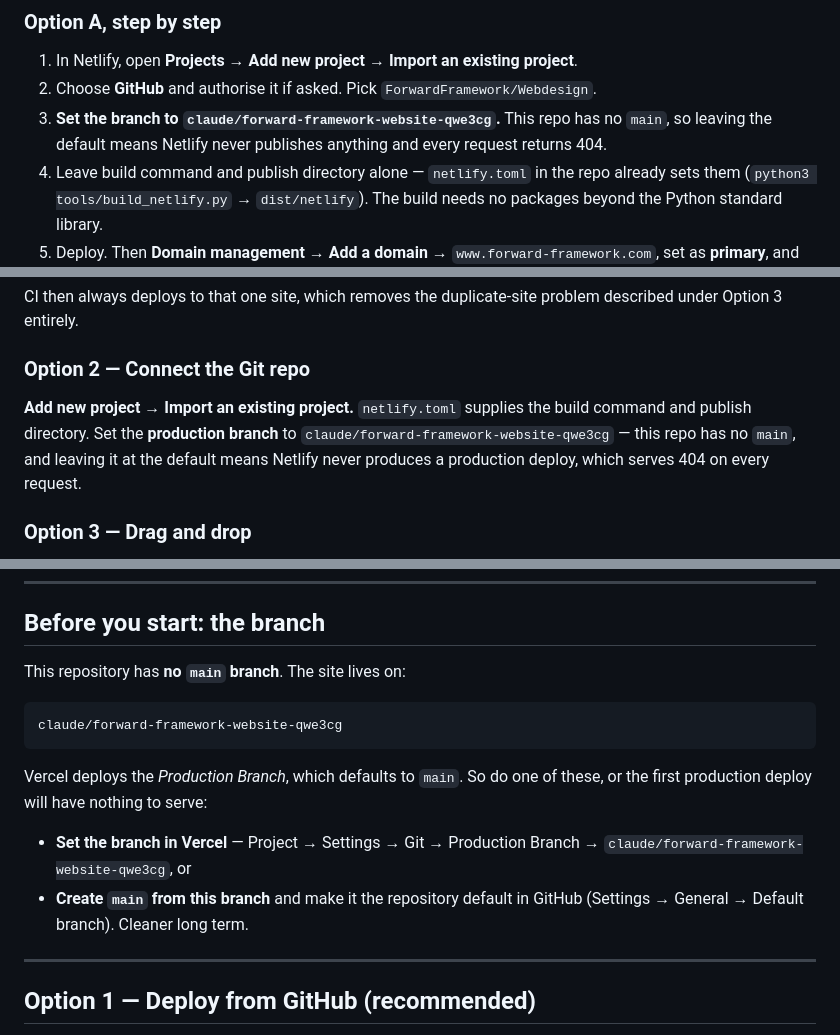
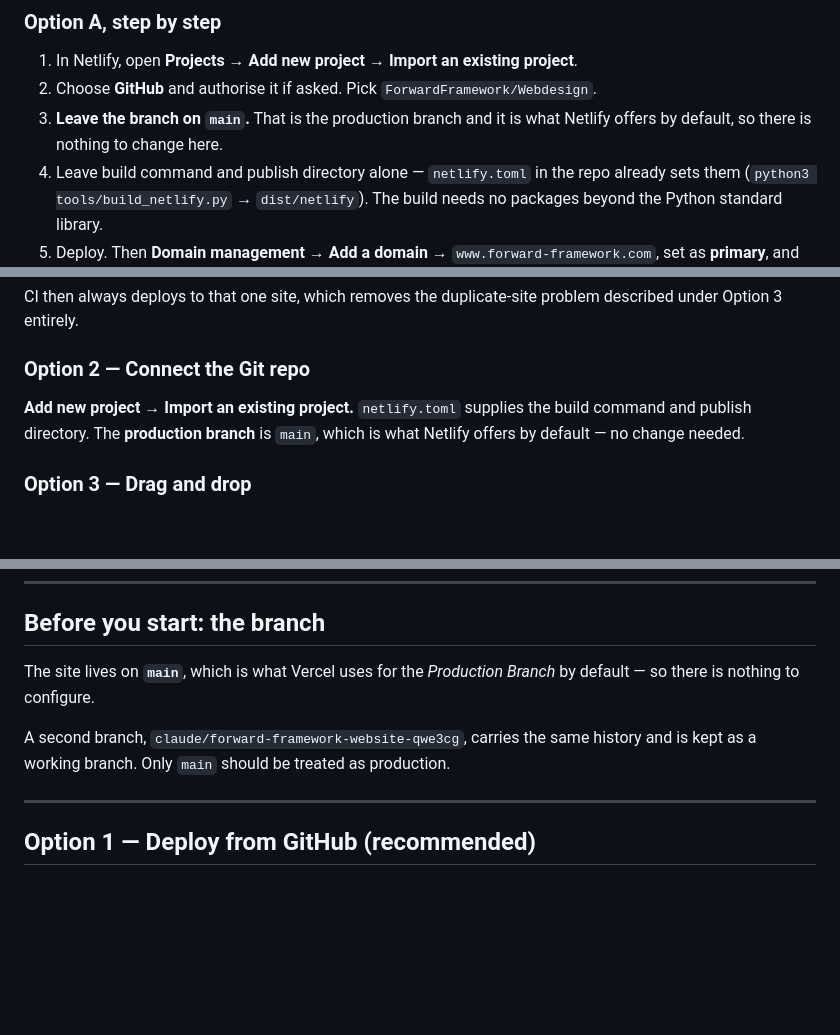
Before and after one commit to ForwardFramework/Webdesign, a Markdown page: DEPLOY.md, 3 parts joined by grey strips. Drawn GitHub-style; blank space fills up the shorter version.

````diff
--- a/DEPLOY.md
+++ b/DEPLOY.md
@@ -60,9 +60,8 @@ Do not run both. They would deploy the same thing twice.
 
 1. In Netlify, open **Projects → Add new project → Import an existing project**.
 2. Choose **GitHub** and authorise it if asked. Pick `ForwardFramework/Webdesign`.
-3. **Set the branch to `claude/forward-framework-website-qwe3cg`.** This repo has
-   no `main`, so leaving the default means Netlify never publishes anything and
-   every request returns 404.
+3. **Leave the branch on `main`.** That is the production branch and it is what
+   Netlify offers by default, so there is nothing to change here.
 4. Leave build command and publish directory alone — `netlify.toml` in the repo
    already sets them (`python3 tools/build_netlify.py` → `dist/netlify`). The
    build needs no packages beyond the Python standard library.
@@ -123,10 +122,8 @@ problem described under Option 3 entirely.
 ### Option 2 — Connect the Git repo
 
 **Add new project → Import an existing project.** `netlify.toml` supplies the build
-command and publish directory. Set the **production branch** to
-`claude/forward-framework-website-qwe3cg` — this repo has no `main`, and leaving
-it at the default means Netlify never produces a production deploy, which
-serves 404 on every request.
+command and publish directory. The **production branch** is `main`, which is
+what Netlify offers by default — no change needed.
 
 ### Option 3 — Drag and drop
 
@@ -430,19 +427,12 @@ no framework and no dependencies — Vercel serves the repository root as-is.
 
 ## Before you start: the branch
 
-This repository has **no `main` branch**. The site lives on:
+The site lives on **`main`**, which is what Vercel uses for the *Production
+Branch* by default — so there is nothing to configure.
 
-```
-claude/forward-framework-website-qwe3cg
-```
-
-Vercel deploys the *Production Branch*, which defaults to `main`. So do one of
-these, or the first production deploy will have nothing to serve:
-
-- **Set the branch in Vercel** — Project → Settings → Git → Production Branch →
-  `claude/forward-framework-website-qwe3cg`, or
-- **Create `main` from this branch** and make it the repository default in
-  GitHub (Settings → General → Default branch). Cleaner long term.
+A second branch, `claude/forward-framework-website-qwe3cg`, carries the same
+history and is kept as a working branch. Only `main` should be treated as
+production.
 
 ---
 
````
Also changed, not shown: other parts of DEPLOY.md (+3 -3 lines), CLAUDE.md (+9 -3 lines), README.md (+3 -2 lines).
